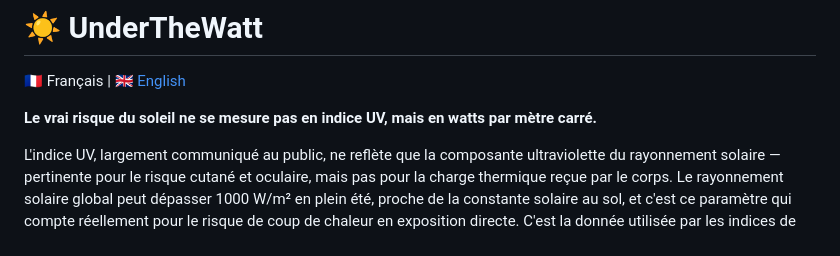
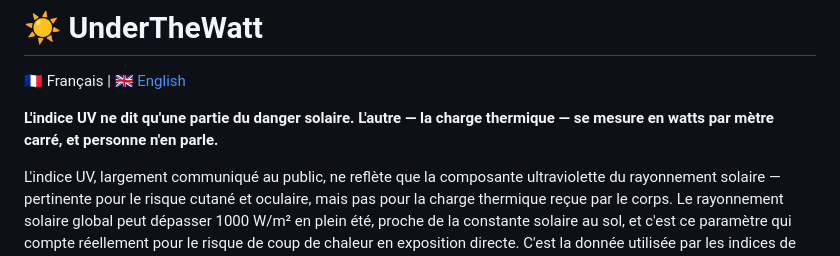
Before and after one commit to Papymakers/UnderTheWatt, a Markdown page: README.md, the part around the change. Drawn GitHub-style.

Commit message:
Update explanation of solar risk factors in README
Clarify the importance of thermal load in solar exposure risks.

```diff
--- a/README.md
+++ b/README.md
@@ -2,7 +2,7 @@
 
 🇫🇷 Français | [🇬🇧 English](./README.en.md)
 
-**Le vrai risque du soleil ne se mesure pas en indice UV, mais en watts par mètre carré.**
+**L'indice UV ne dit qu'une partie du danger solaire. L'autre — la charge thermique — se mesure en watts par mètre carré, et personne n'en parle.**
 
 L'indice UV, largement communiqué au public, ne reflète que la composante ultraviolette du rayonnement solaire — pertinente pour le risque cutané et oculaire, mais pas pour la charge thermique reçue par le corps. Le rayonnement solaire global peut dépasser 1000 W/m² en plein été, proche de la constante solaire au sol, et c'est ce paramètre qui compte réellement pour le risque de coup de chaleur en exposition directe. C'est la donnée utilisée par les indices de stress thermique professionnels (WBGT) pour le travail extérieur et le sport — mais elle reste absente de la communication grand public.
 
```
